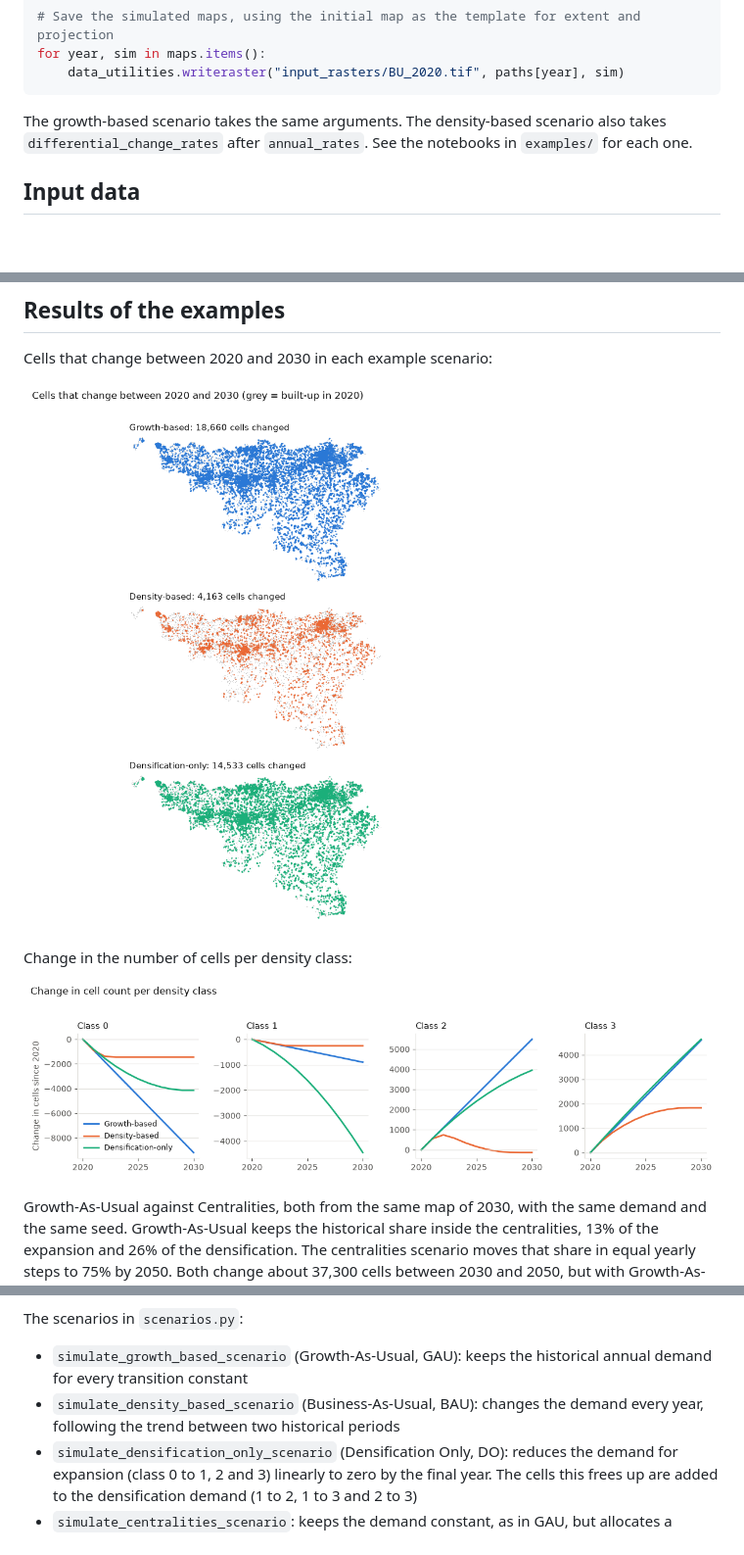
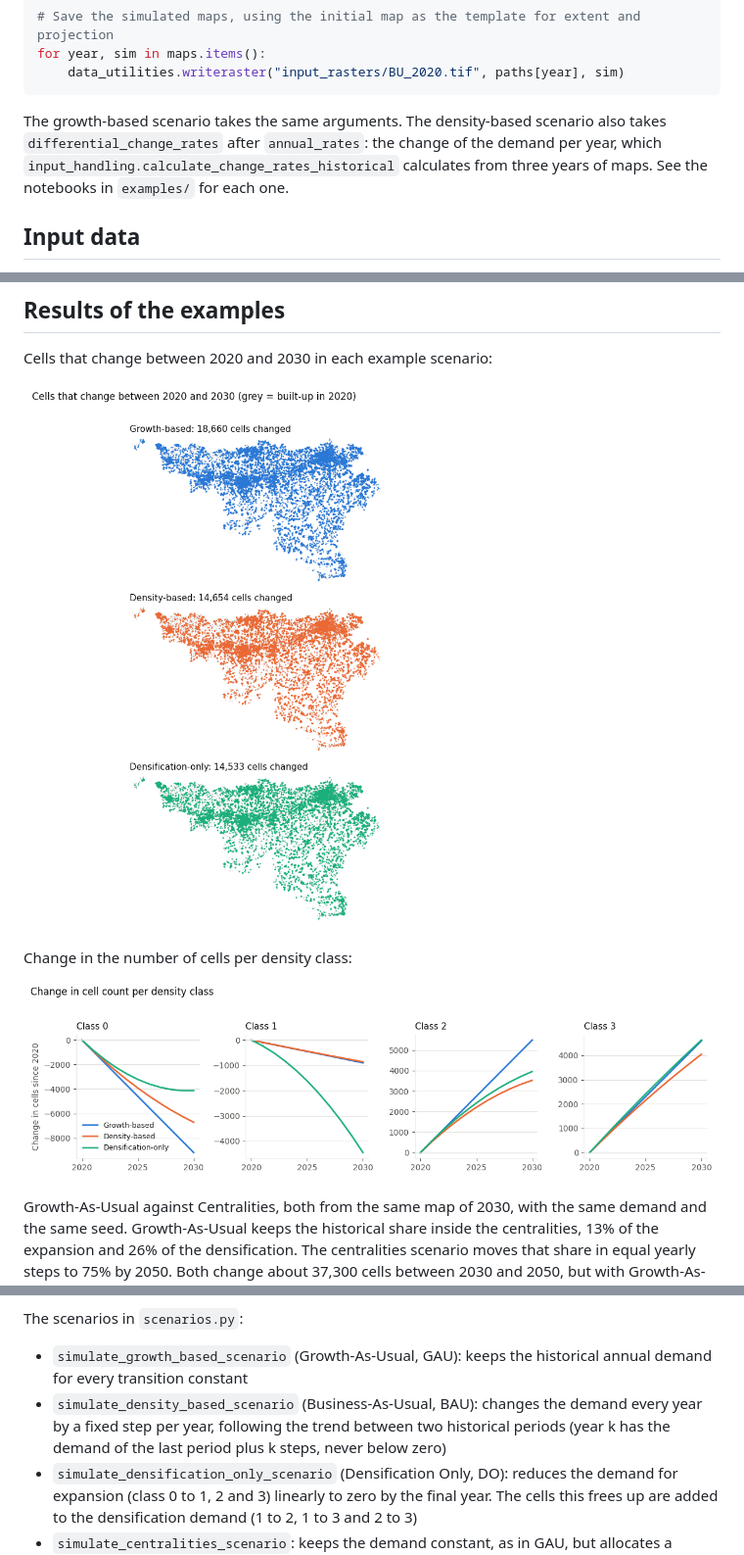
Before and after one commit to Anachak355/SuSceMod, a Markdown page: README.md, 3 parts joined by grey strips. Shown at 98% size. Drawn GitHub-style; pictures changed too: docs/class_trends.png, docs/scenario_changes.png; blank space fills up the shorter version.

Commit message:
Update the README text and figures for the fixed BAU demand

````diff
--- a/README.md
+++ b/README.md
@@ -31,7 +31,7 @@ maps, paths, class_counts = scenarios.simulate_densification_only_scenario(
 for year, sim in maps.items():
     data_utilities.writeraster("input_rasters/BU_2020.tif", paths[year], sim)
 ```
-The growth-based scenario takes the same arguments. The density-based scenario also takes `differential_change_rates` after `annual_rates`. See the notebooks in `examples/` for each one.
+The growth-based scenario takes the same arguments. The density-based scenario also takes `differential_change_rates` after `annual_rates`: the change of the demand per year, which `input_handling.calculate_change_rates_historical` calculates from three years of maps. See the notebooks in `examples/` for each one.
 
 ## Input data
 - **Built-up maps:** single-band rasters on the same grid. Cells hold a density class: 0 for empty and 1, 2, 3 for increasing built-up density. Cells outside the study area are NaN.
@@ -75,7 +75,7 @@ This is the main engine for the simulation. It is split by what each part decide
 
 The scenarios in `scenarios.py`:
 - `simulate_growth_based_scenario` (Growth-As-Usual, GAU): keeps the historical annual demand for every transition constant
-- `simulate_density_based_scenario` (Business-As-Usual, BAU): changes the demand every year, following the trend between two historical periods
+- `simulate_density_based_scenario` (Business-As-Usual, BAU): changes the demand every year by a fixed step per year, following the trend between two historical periods (year k has the demand of the last period plus k steps, never below zero)
 - `simulate_densification_only_scenario` (Densification Only, DO): reduces the demand for expansion (class 0 to 1, 2 and 3) linearly to zero by the final year. The cells this frees up are added to the densification demand (1 to 2, 1 to 3 and 2 to 3)
 - `simulate_centralities_scenario`: keeps the demand constant, as in GAU, but allocates a growing share of it inside the centralities. The share moves in equal yearly steps from its starting value to a target, 75% by default. Measure the starting share from two maps with `input_handling.calculate_central_shares`
 
````
